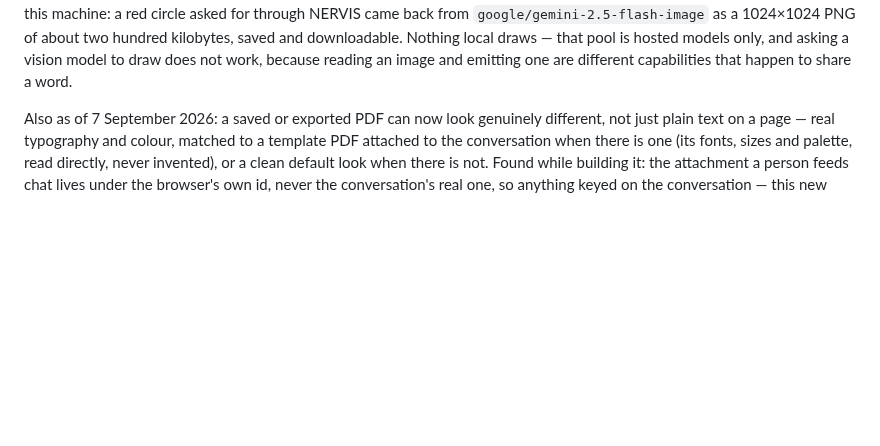
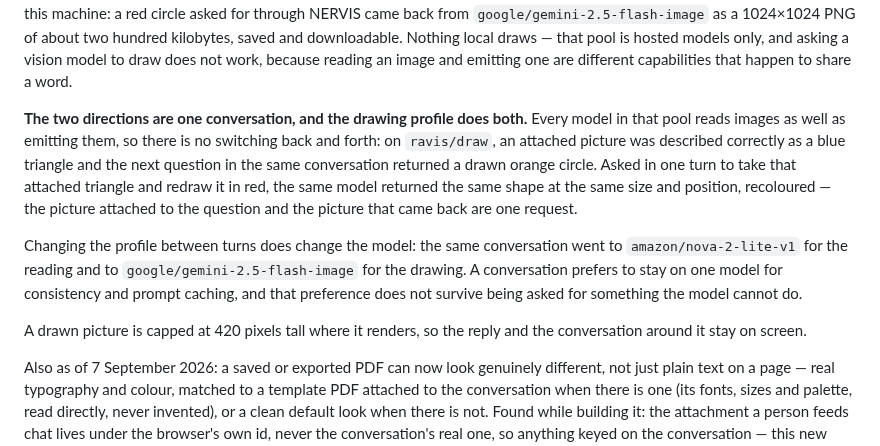
Before and after one commit to Krimkerre/NERVIS-ecosystem, a Markdown page: nervis/knowledge/nervis.md, the part around the change. Drawn GitHub-style; blank space fills up the shorter version.

Commit message:
Knowledge: what a second round of picture testing established
Three things chat could not have answered before, all measured rather
than reasoned about.

The two directions are one conversation, and the drawing profile does
both — every model in that pool reads images as well as emitting them.
On `ravis/draw`: an attached picture described as a blue triangle, then a
drawn orange circle, then the attached triangle redrawn in red from the
picture itself, all in one thread.

Changing the profile between turns does change the model. The same
conversation went to `amazon/nova-2-lite-v1` for the reading and to
`google/gemini-2.5-flash-image` for the drawing, so session affinity is a
preference and not a pin — which is worth stating in RAVIS's own notes,
where affinity is otherwise described as keeping a conversation on one
model.

And a drawn picture is capped at 420 pixels where it renders, so the
reply around it stays on screen.

Co-Authored-By: Claude Opus 5 <noreply@anthropic.com>

```diff
--- a/nervis/knowledge/nervis.md
+++ b/nervis/knowledge/nervis.md
@@ -107,6 +107,24 @@ hundred kilobytes, saved and downloadable. Nothing local draws — that pool
 is hosted models only, and asking a vision model to draw does not work,
 because reading an image and emitting one are different capabilities that
 happen to share a word.
+
+**The two directions are one conversation, and the drawing profile does
+both.** Every model in that pool reads images as well as emitting them, so
+there is no switching back and forth: on `ravis/draw`, an attached picture
+was described correctly as a blue triangle and the next question in the
+same conversation returned a drawn orange circle. Asked in one turn to
+take that attached triangle and redraw it in red, the same model returned
+the same shape at the same size and position, recoloured — the picture
+attached to the question and the picture that came back are one request.
+
+Changing the profile between turns does change the model: the same
+conversation went to `amazon/nova-2-lite-v1` for the reading and to
+`google/gemini-2.5-flash-image` for the drawing. A conversation prefers to
+stay on one model for consistency and prompt caching, and that preference
+does not survive being asked for something the model cannot do.
+
+A drawn picture is capped at 420 pixels tall where it renders, so the
+reply and the conversation around it stay on screen.
 
 Also as of 7 September 2026: a saved or exported PDF can now look genuinely
 different, not just plain text on a page — real typography and colour,
```
Also changed, not shown: nervis/knowledge/ravis.md (+12 -0 lines).
